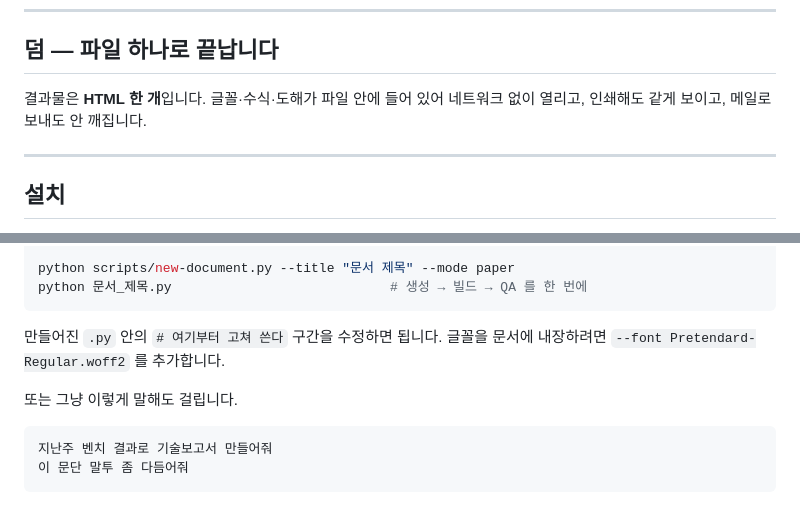
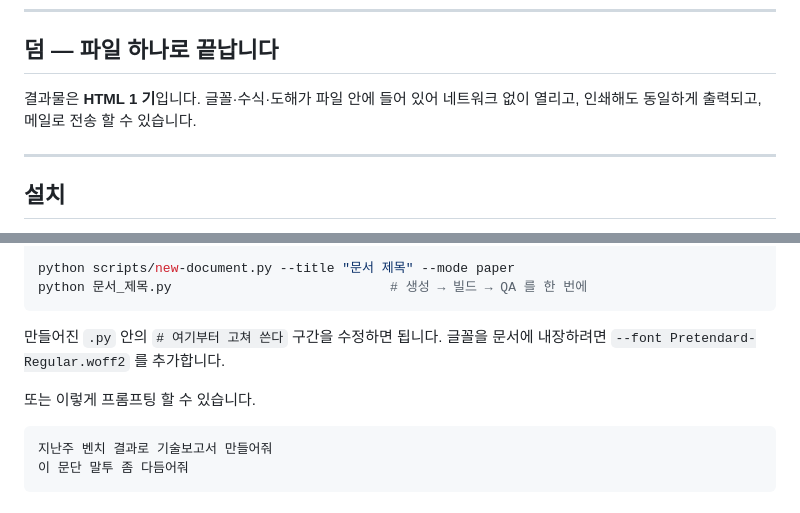
Before and after one commit to JangHyun-bin/korean-report-skills, a Markdown page: README.md, 2 parts joined by grey strips. Rendered like a GitHub page.

Commit message:
Revise README.md for improved language
Updated Korean text for clarity and consistency.

````diff
--- a/README.md
+++ b/README.md
@@ -100,8 +100,8 @@ paper(세로·보고서)와 deck(가로·협의자료) 두 모드뿐이고 섞
 
 ## 덤 — 파일 하나로 끝납니다
 
-결과물은 **HTML 한 개**입니다. 글꼴·수식·도해가 파일 안에 들어 있어
-네트워크 없이 열리고, 인쇄해도 같게 보이고, 메일로 보내도 안 깨집니다.
+결과물은 **HTML 1 기**입니다. 글꼴·수식·도해가 파일 안에 들어 있어
+네트워크 없이 열리고, 인쇄해도 동일하게 출력되고, 메일로 전송 할 수 있습니다.
 
 ---
 
@@ -146,7 +146,7 @@ python 문서_제목.py                            # 생성 → 빌드 → QA
 만들어진 `.py` 안의 `# 여기부터 고쳐 쓴다` 구간을 수정하면 됩니다.
 글꼴을 문서에 내장하려면 `--font Pretendard-Regular.woff2` 를 추가합니다.
 
-또는 그냥 이렇게 말해도 걸립니다.
+또는 이렇게 프롬프팅 할 수 있습니다.
 
 ```
 지난주 벤치 결과로 기술보고서 만들어줘
````
